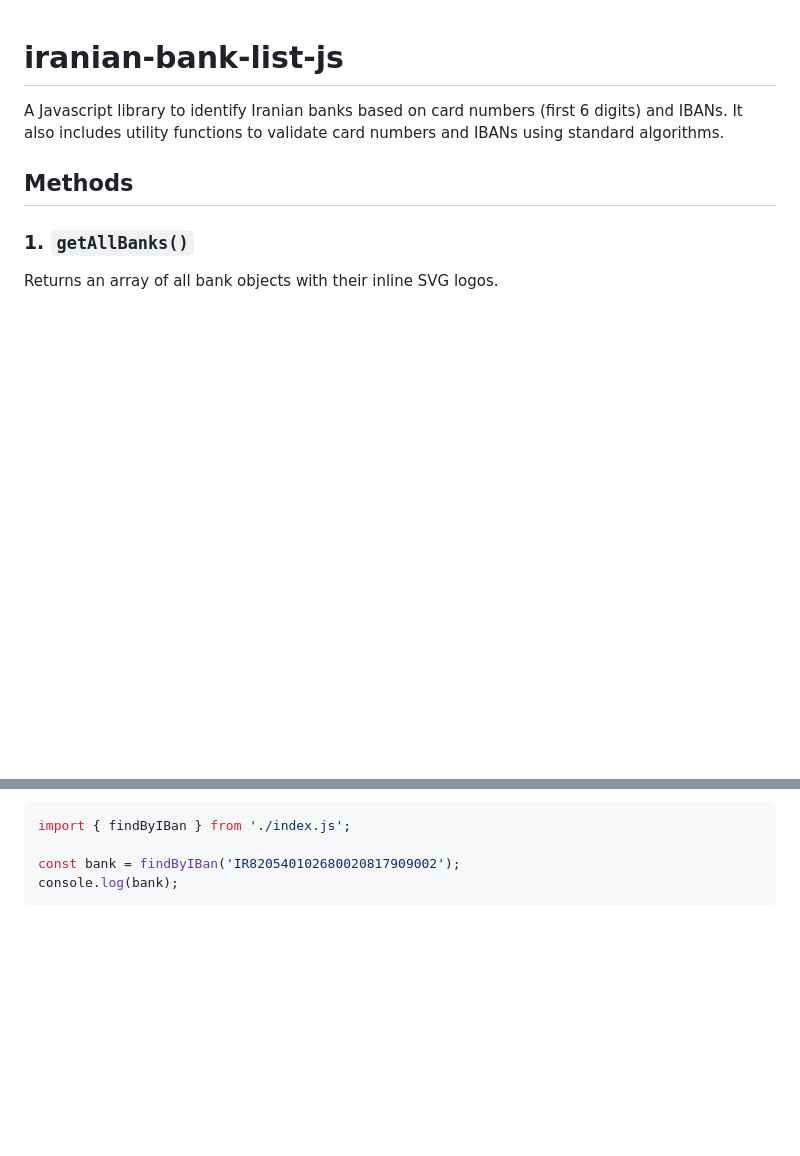
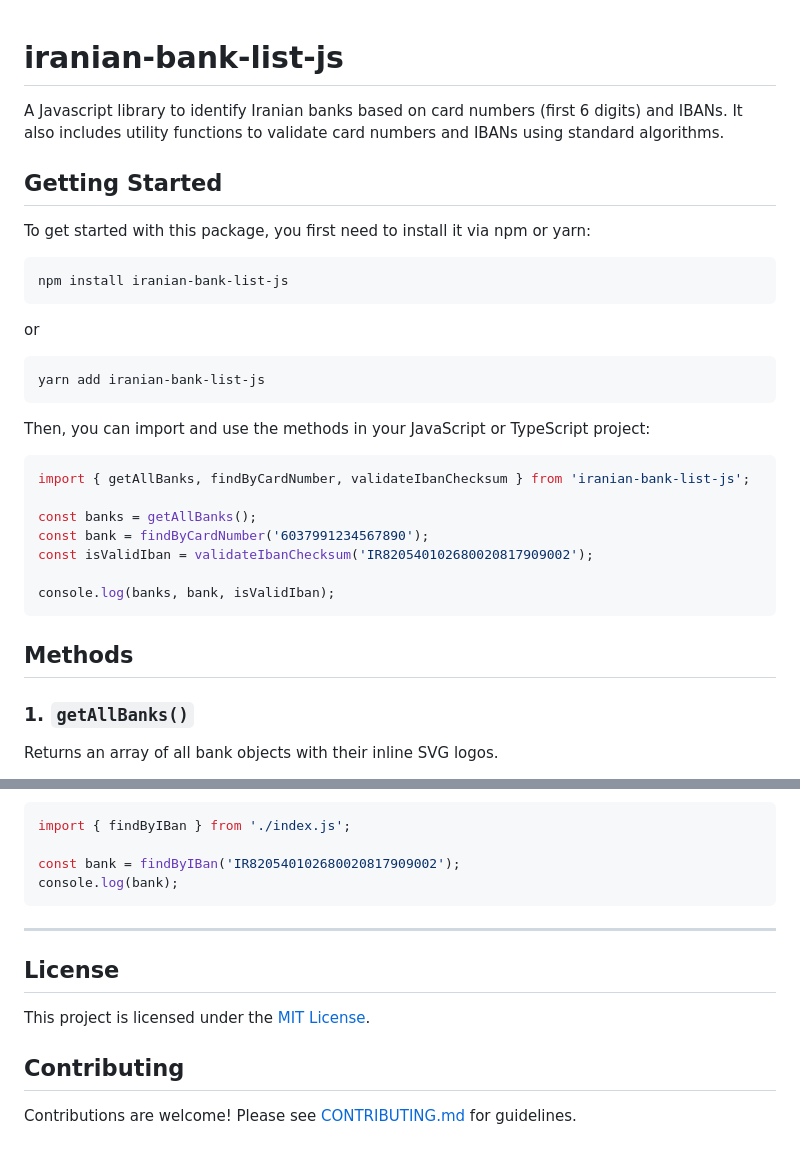
Before and after one commit to masihgh/iranian-bank-list-js, a Markdown page: README.md, 2 parts joined by grey strips. Drawn GitHub-style; blank space fills up the shorter version.

````diff
--- a/README.md
+++ b/README.md
@@ -1,6 +1,32 @@
 # iranian-bank-list-js
+
 A Javascript library to identify Iranian banks based on card numbers (first 6 digits) and IBANs. It also includes utility functions to validate card numbers and IBANs using standard algorithms.
 
+## Getting Started
+
+To get started with this package, you first need to install it via npm or yarn:
+
+```bash
+npm install iranian-bank-list-js
+```
+
+or
+
+```bash
+yarn add iranian-bank-list-js
+```
+
+Then, you can import and use the methods in your JavaScript or TypeScript project:
+
+```js
+import { getAllBanks, findByCardNumber, validateIbanChecksum } from 'iranian-bank-list-js';
+
+const banks = getAllBanks();
+const bank = findByCardNumber('6037991234567890');
+const isValidIban = validateIbanChecksum('IR820540102680020817909002');
+
+console.log(banks, bank, isValidIban);
+```
 
 ## Methods
 
@@ -214,3 +240,13 @@ import { findByIBan } from './index.js';
 const bank = findByIBan('IR820540102680020817909002');
 console.log(bank);
 ```
+
+---
+
+## License
+
+This project is licensed under the [MIT License](./LICENSE.md).
+
+## Contributing
+
+Contributions are welcome! Please see [CONTRIBUTING.md](./CONTRIBUTING.md) for guidelines.
````
Also changed, not shown: CONTRIBUTING.md (+47 -0 lines).
